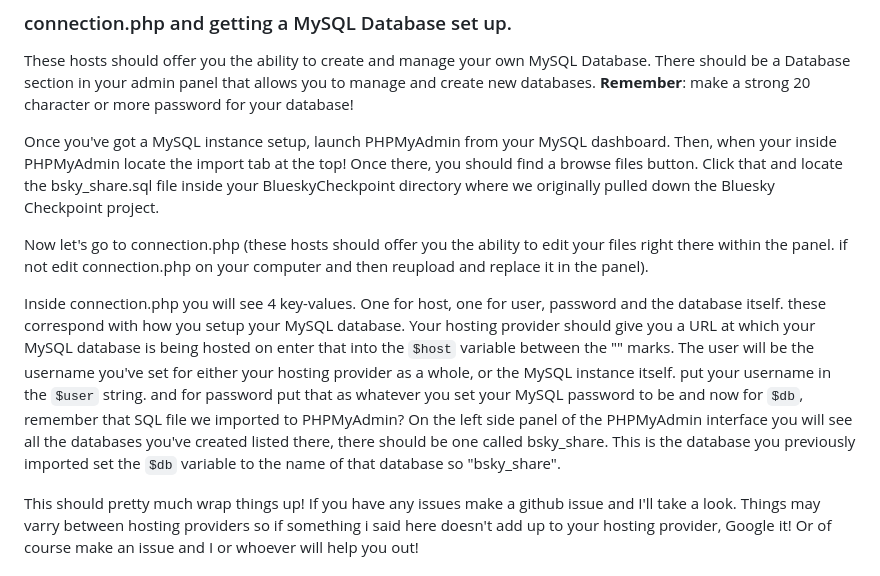
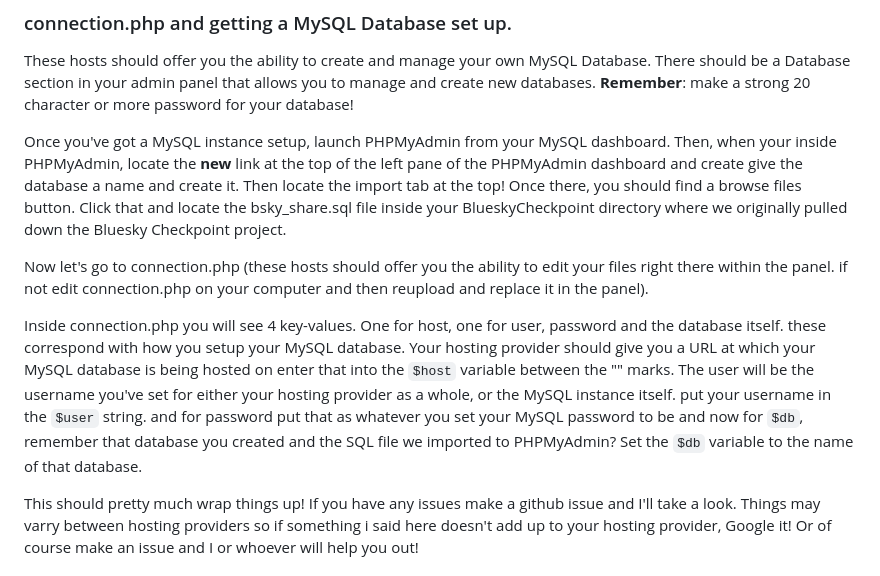
Before and after one commit to Sinkcat113/Bluesky-Checkpoint, a Markdown page: README.md, the part around the change. GitHub-like rendering.

````diff
--- a/README.md
+++ b/README.md
@@ -53,11 +53,11 @@ These hosts should give you some sort of admin panel that you can access and fro
 
 These hosts should offer you the ability to create and manage your own MySQL Database. There should be a Database section in your admin panel that allows you to manage and create new databases. **Remember**: make a strong 20 character or more password for your database!
 
-Once you've got a MySQL instance setup, launch PHPMyAdmin from your MySQL dashboard. Then, when your inside PHPMyAdmin locate the import tab at the top! Once there, you should find a browse files button. Click that and locate the bsky_share.sql file inside your BlueskyCheckpoint directory where we originally pulled down the Bluesky Checkpoint project.
+Once you've got a MySQL instance setup, launch PHPMyAdmin from your MySQL dashboard. Then, when your inside PHPMyAdmin, locate the __new__ link at the top of the left pane of the PHPMyAdmin dashboard and create give the database a name and create it. Then locate the import tab at the top! Once there, you should find a browse files button. Click that and locate the bsky_share.sql file inside your BlueskyCheckpoint directory where we originally pulled down the Bluesky Checkpoint project.
 
 Now let's go to connection.php (these hosts should offer you the ability to edit your files right there within the panel. if not edit connection.php on your computer and then reupload and replace it in the panel).
 
-Inside connection.php you will see 4 key-values. One for host, one for user, password and the database itself. these correspond with how you setup your MySQL database. Your hosting provider should give you a URL at which your MySQL database is being hosted on enter that into the ```$host``` variable between the "" marks. The user will be the username you've set for either your hosting provider as a whole, or the MySQL instance itself. put your username in the ```$user``` string. and for password put that as whatever you set your MySQL password to be and now for ```$db```, remember that SQL file we imported to PHPMyAdmin? On the left side panel of the PHPMyAdmin interface you will see all the databases you've created listed there, there should be one called bsky_share. This is the database you previously imported set the ```$db``` variable to the name of that database so "bsky_share".
+Inside connection.php you will see 4 key-values. One for host, one for user, password and the database itself. these correspond with how you setup your MySQL database. Your hosting provider should give you a URL at which your MySQL database is being hosted on enter that into the ```$host``` variable between the "" marks. The user will be the username you've set for either your hosting provider as a whole, or the MySQL instance itself. put your username in the ```$user``` string. and for password put that as whatever you set your MySQL password to be and now for ```$db```, remember that database you created and the SQL file we imported to PHPMyAdmin? Set the ```$db``` variable to the name of that database.
 
 This should pretty much wrap things up! If you have any issues make a github issue and I'll take a look. Things may varry between hosting providers so if something i said here doesn't add up to your hosting provider, Google it! Or of course make an issue and I or whoever will help you out!
 
````
